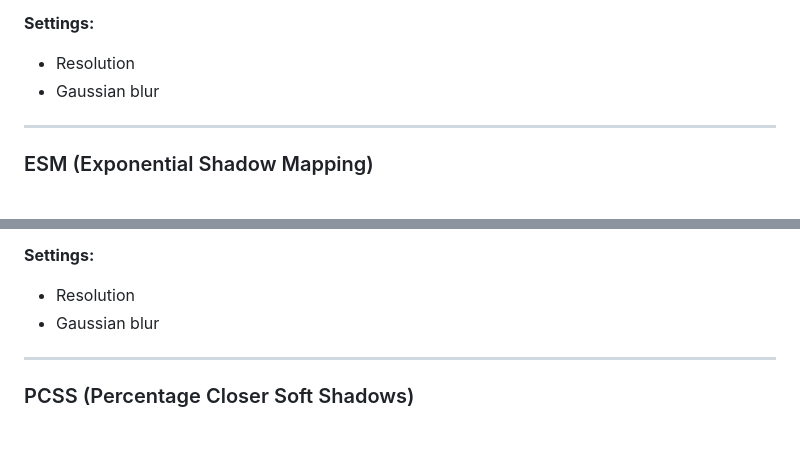
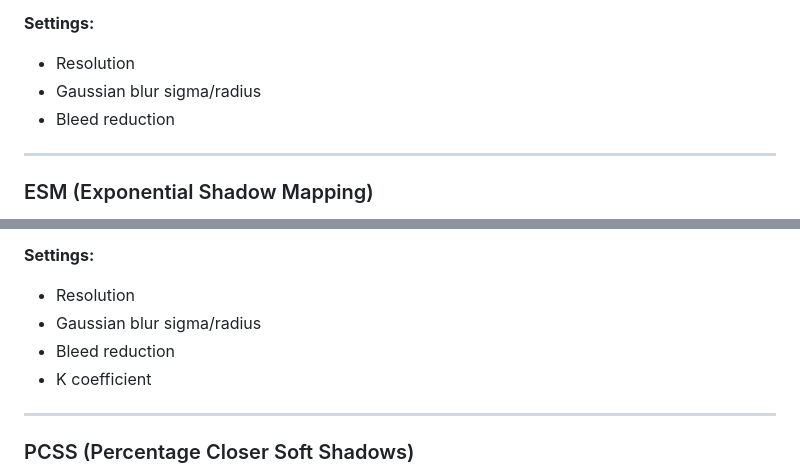
Before and after one commit to kai-z99/AdvancedSoftShadows, a Markdown page: README.md, 2 parts joined by grey strips. Drawn GitHub-style; blank space fills up the shorter version.

Commit message:
update readme
Updated shadow mapping settings to include Gaussian blur parameters and added bleed reduction and K coefficient.

```diff
--- a/README.md
+++ b/README.md
@@ -110,7 +110,8 @@ $$
 
 **Settings:**
 - Resolution
-- Gaussian blur
+- Gaussian blur sigma/radius
+- Bleed reduction
 
 ---
 ### ESM (Exponential Shadow Mapping)
@@ -127,8 +128,9 @@ $$
 
 **Settings:**
 - Resolution
-- Gaussian blur
-
+- Gaussian blur sigma/radius
+- Bleed reduction
+- K coefficient
 ---
 
 ### PCSS (Percentage Closer Soft Shadows)
```
